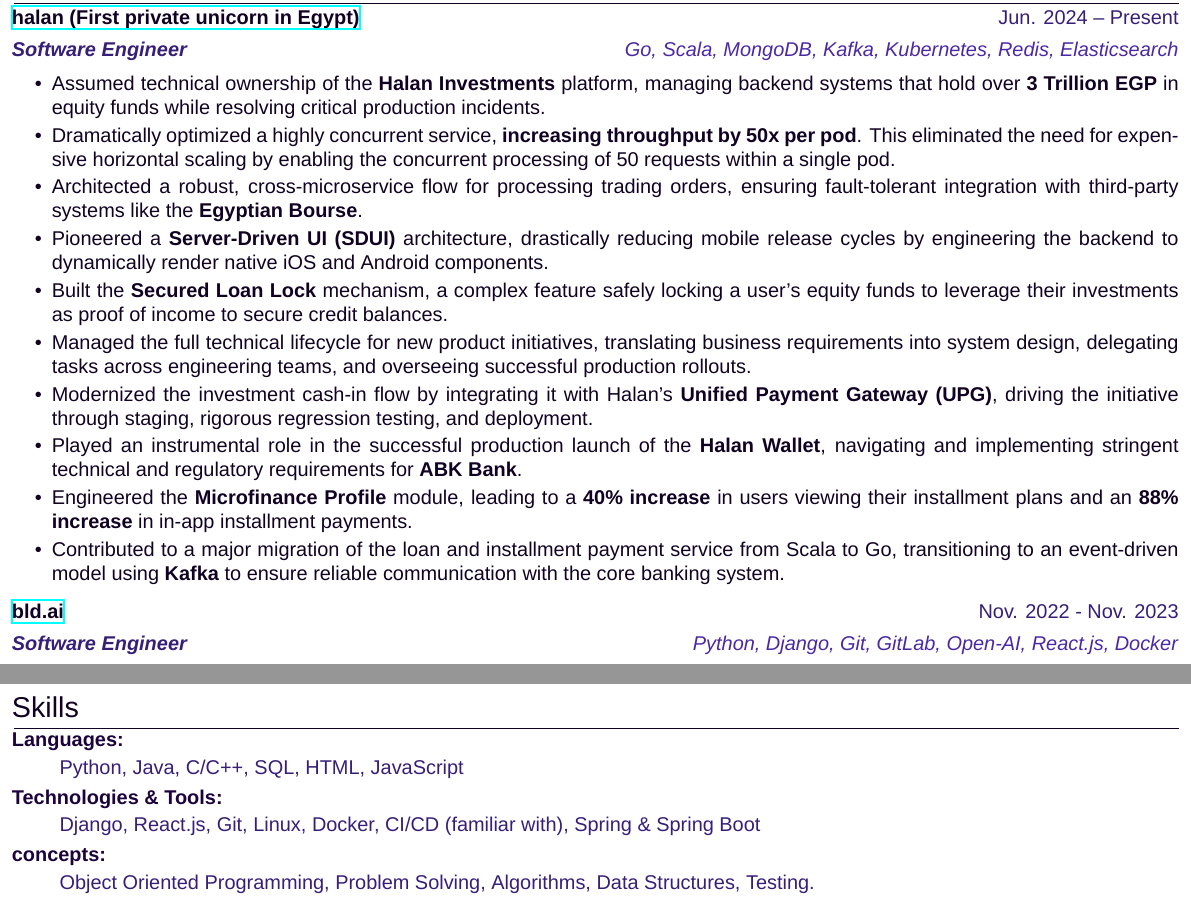
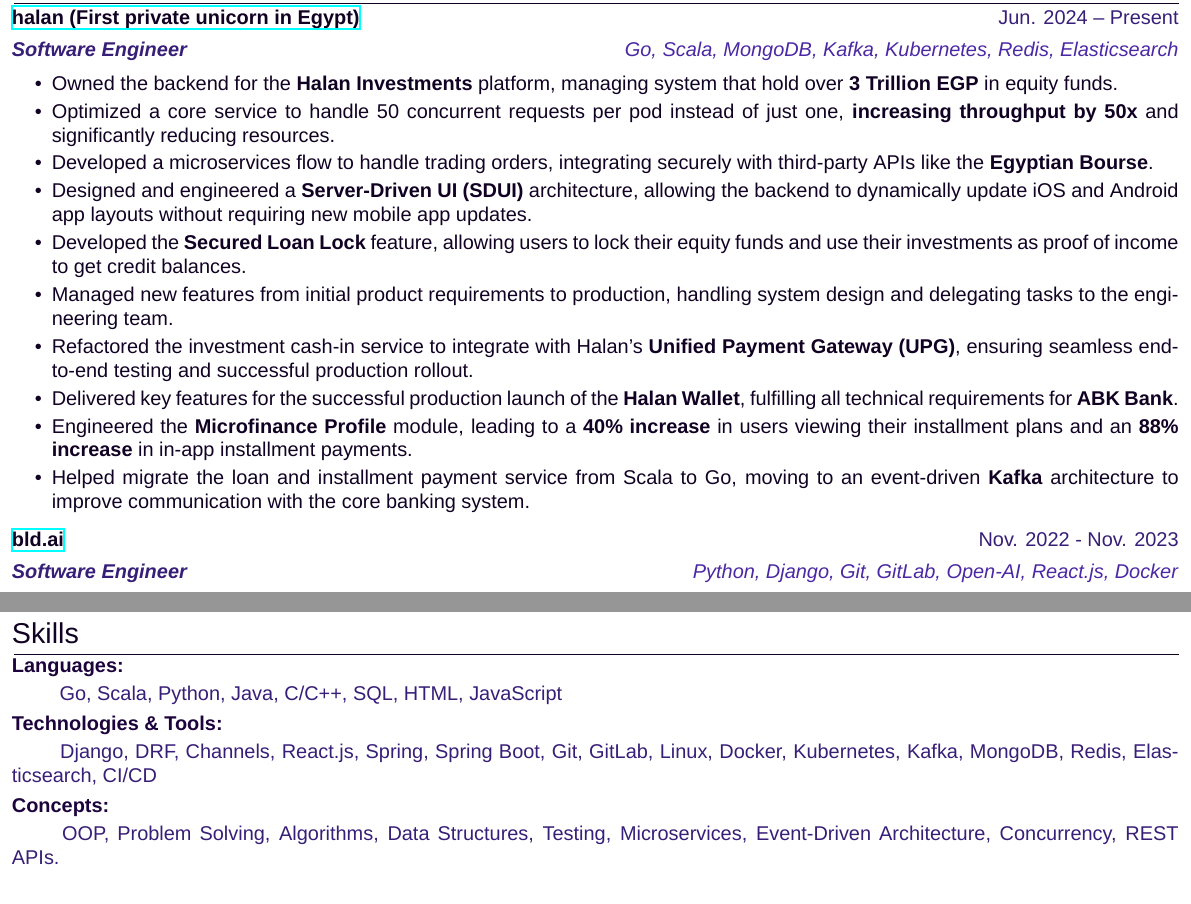
Before and after one commit to AdhamMadkour/my-cv, a LaTeX document (src/main.tex): two parts of pages 1 and 2 of 2, joined at a grey line, cut so that both start at the same text. Compiled offline with XeLaTeX; a missing font is replaced by an installed copy or a similar font.

Commit message:
refactor main.tex to enhance clarity and detail in experience section; update skills to reflect current technologies and tools

```diff
--- a/src/main.tex
+++ b/src/main.tex
@@ -82,16 +82,16 @@
 \color[HTML]{371e77}\textbf{\textit{Software Engineer}} \hfill \color[HTML]{4B28A4} \textit{Go, Scala, MongoDB, Kafka, Kubernetes, Redis, Elasticsearch} \\[5pt]
 \begin{minipage}[t]{\linewidth}
     \begin{itemize}[nosep,after=\strut, leftmargin=2em, itemsep=2pt]
-        \item Assumed technical ownership of the \textbf{Halan Investments} platform, managing backend systems that hold over \textbf{3 Trillion EGP} in equity funds while resolving critical production incidents.
-        \item Dramatically optimized a highly concurrent service, \textbf{increasing throughput by 50x per pod}. This eliminated the need for expensive horizontal scaling by enabling the concurrent processing of 50 requests within a single pod.
-        \item Architected a robust, cross-microservice flow for processing trading orders, ensuring fault-tolerant integration with third-party systems like the \textbf{Egyptian Bourse}.
-        \item Pioneered a \textbf{Server-Driven UI (SDUI)} architecture, drastically reducing mobile release cycles by engineering the backend to dynamically render native iOS and Android components.
-        \item Built the \textbf{Secured Loan Lock} mechanism, a complex feature safely locking a user's equity funds to leverage their investments as proof of income to secure credit balances.
-        \item Managed the full technical lifecycle for new product initiatives, translating business requirements into system design, delegating tasks across engineering teams, and overseeing successful production rollouts.
-        \item Modernized the investment cash-in flow by integrating it with Halan's \textbf{Unified Payment Gateway (UPG)}, driving the initiative through staging, rigorous regression testing, and deployment.
-        \item Played an instrumental role in the successful production launch of the \textbf{Halan Wallet}, navigating and implementing stringent technical and regulatory requirements for \textbf{ABK Bank}.
+        \item Owned the backend for the \textbf{Halan Investments} platform, managing system that hold over \textbf{3 Trillion EGP} in equity funds.
+        \item Optimized a core service to handle 50 concurrent requests per pod instead of just one, \textbf{increasing throughput by 50x} and significantly reducing resources.
+        \item Developed a microservices flow to handle trading orders, integrating securely with third-party APIs like the \textbf{Egyptian Bourse}.
+        \item Designed and engineered a \textbf{Server-Driven UI (SDUI)} architecture, allowing the backend to dynamically update iOS and Android app layouts without requiring new mobile app updates.
+        \item Developed the \textbf{Secured Loan Lock} feature, allowing users to lock their equity funds and use their investments as proof of income to get credit balances.
+        \item Managed new features from initial product requirements to production, handling system design and delegating tasks to the engineering team.
+        \item Refactored the investment cash-in service to integrate with Halan's \textbf{Unified Payment Gateway (UPG)}, ensuring seamless end-to-end testing and successful production rollout.
+        \item Delivered key features for the successful production launch of the \textbf{Halan Wallet}, fulfilling all technical requirements for \textbf{ABK Bank}.
         \item Engineered the \textbf{Microfinance Profile} module, leading to a \textbf{40\% increase} in users viewing their installment plans and an \textbf{88\% increase} in in-app installment payments.
-        \item Contributed to a major migration of the loan and installment payment service from Scala to Go, transitioning to an event-driven model using \textbf{Kafka} to ensure reliable communication with the core banking system.
+        \item Helped migrate the loan and installment payment service from Scala to Go, moving to an event-driven \textbf{Kafka} architecture to improve communication with the core banking system.
     \end{itemize}
 \end{minipage}
     \end{tabularx}
@@ -192,10 +192,10 @@
 
     \section{Skills}
     \color[HTML]{1C033C}\textbf{Languages:} \\[2pt]
-    \color[HTML]{371e77} \hspace*{4ex} Python, Java, C/C++, SQL, HTML, JavaScript \\[3pt]
+    \color[HTML]{371e77} \hspace*{4ex} Go, Scala, Python, Java, C/C++, SQL, HTML, JavaScript \\[3pt]
     \color[HTML]{1C033C}\textbf{Technologies \& Tools:} \\[2pt]
-    \color[HTML]{371e77} \hspace*{4ex} Django, React.js, Git, Linux, Docker, CI/CD (familiar with), Spring \& Spring Boot\\[3pt]
-    \color[HTML]{1C033C}\textbf{concepts:} \\[2pt]
-    \color[HTML]{371e77} \hspace*{4ex} Object Oriented Programming, Problem Solving, Algorithms, Data Structures, Testing.\\[3pt]
+    \color[HTML]{371e77} \hspace*{4ex} Django, DRF, Channels, React.js, Spring, Spring Boot, Git, GitLab, Linux, Docker, Kubernetes, Kafka, MongoDB, Redis, Elasticsearch, CI/CD \\[3pt]
+    \color[HTML]{1C033C}\textbf{Concepts:} \\[2pt]
+    \color[HTML]{371e77} \hspace*{4ex} OOP, Problem Solving, Algorithms, Data Structures, Testing, Microservices, Event-Driven Architecture, Concurrency, REST APIs.\\[3pt]
 
 \end{document}
```
Also changed, not shown: src/main.pdf.
